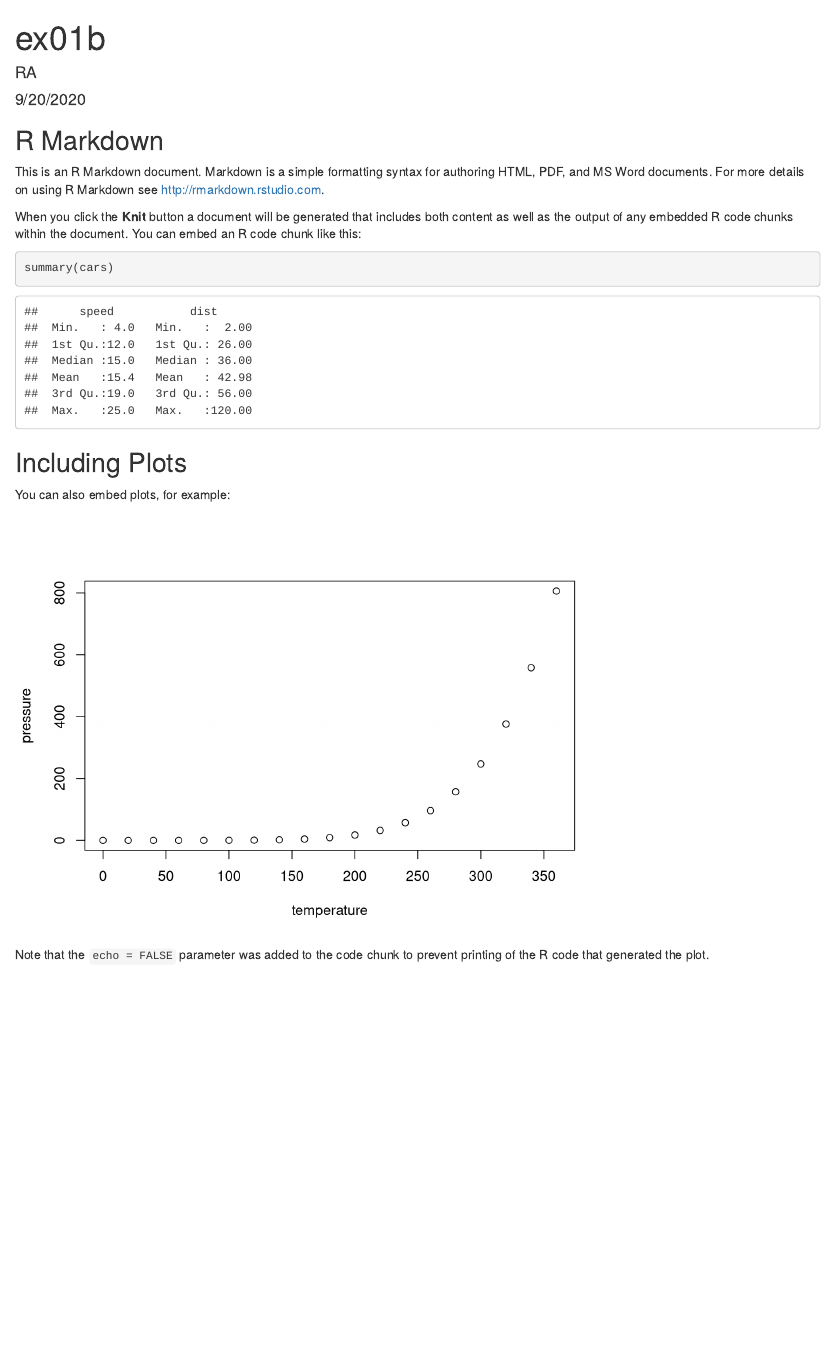
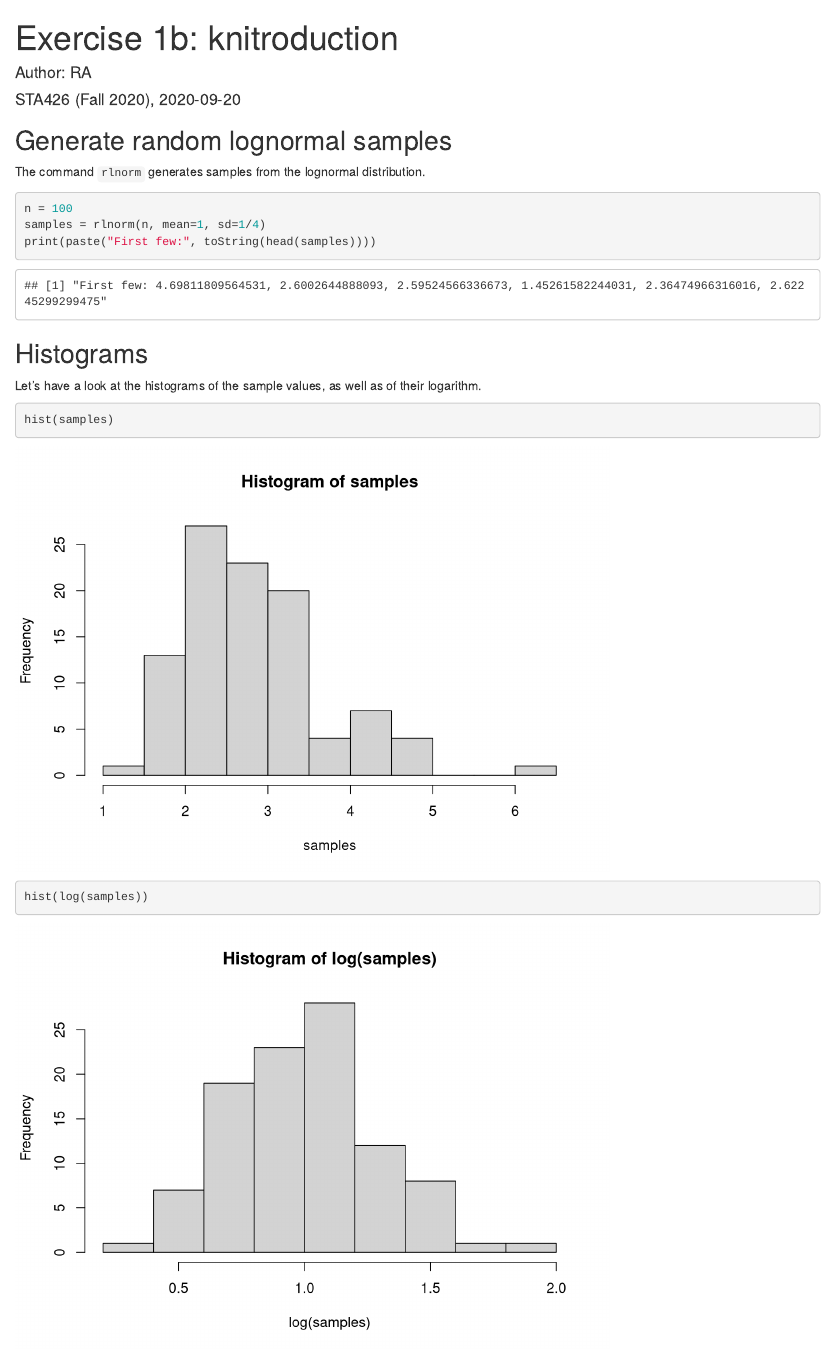
Before and after one commit to numpde/sta426, an R Markdown document (ex/01/knitro.Rmd): the page in a window 1100 px wide, from its top. Rendered offline with R 4.5, knitr and Pandoc, with nearby package versions; code that draws random numbers runs with fixed seeds of ours.

Commit message:
Ex 1b: knitroduction

````diff
--- a/ex/01/knitro.Rmd
+++ b/ex/01/knitro.Rmd
@@ -1,7 +1,7 @@
 ---
-title: "ex01b"
-author: "RA"
-date: "9/20/2020"
+title: "Exercise 1b: knitroduction"
+author: "Author: RA"
+date: "STA426 (Fall 2020), 2020-09-20"
 output: html_document
 ---
 
@@ -9,22 +9,22 @@ output: html_document
 knitr::opts_chunk$set(echo = TRUE)
 ```
 
-## R Markdown
+## Generate random lognormal samples
 
-This is an R Markdown document. Markdown is a simple formatting syntax for authoring HTML, PDF, and MS Word documents. For more details on using R Markdown see <http://rmarkdown.rstudio.com>.
+The command `rlnorm` generates samples from the lognormal distribution.
 
-When you click the **Knit** button a document will be generated that includes both content as well as the output of any embedded R code chunks within the document. You can embed an R code chunk like this:
-
-```{r cars}
-summary(cars)
+```{r}
+n = 100
+samples = rlnorm(n, mean=1, sd=1/4)
+print(paste("First few:", toString(head(samples))))
 ```
 
-## Including Plots
+## Histograms
 
-You can also embed plots, for example:
+Let's have a look at the histograms of the sample values, as well as of their logarithm.
 
-```{r pressure, echo=FALSE}
-plot(pressure)
+```{r}
+hist(samples)
+hist(log(samples))
 ```
 
-Note that the `echo = FALSE` parameter was added to the code chunk to prevent printing of the R code that generated the plot.
````
Also changed, not shown: ex/01/knitro.Rmd (8 more changed lines).
